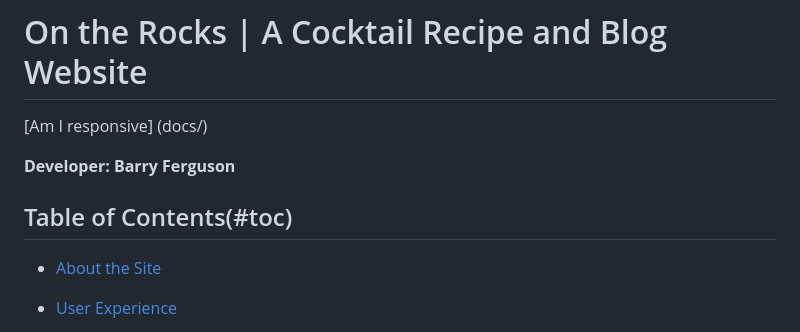
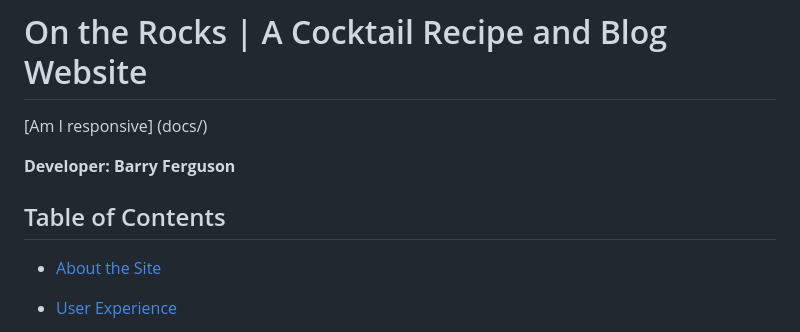
Before and after one commit to Fergie-B/On-The-Rocks, a Markdown page: README.md, the part around one of its changes. GitHub-like rendering.

```diff
--- a/README.md
+++ b/README.md
@@ -4,7 +4,7 @@
 
 **Developer: Barry Ferguson**
 
- ## Table of Contents(#toc)
+ ## Table of Contents
 
  - [About the Site](#about-the-site)
 
```
Also changed, not shown: other parts of README.md (+1 -1 lines).
